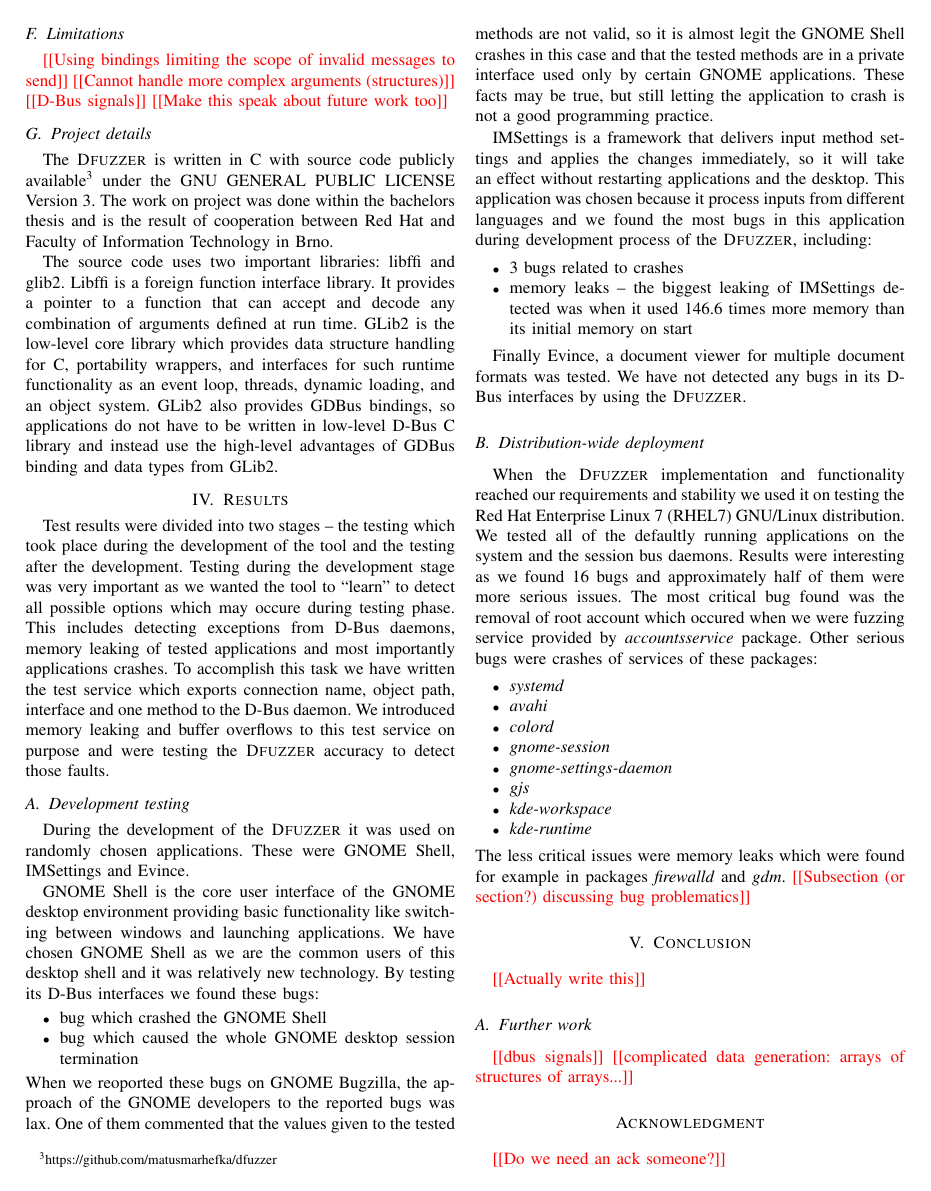
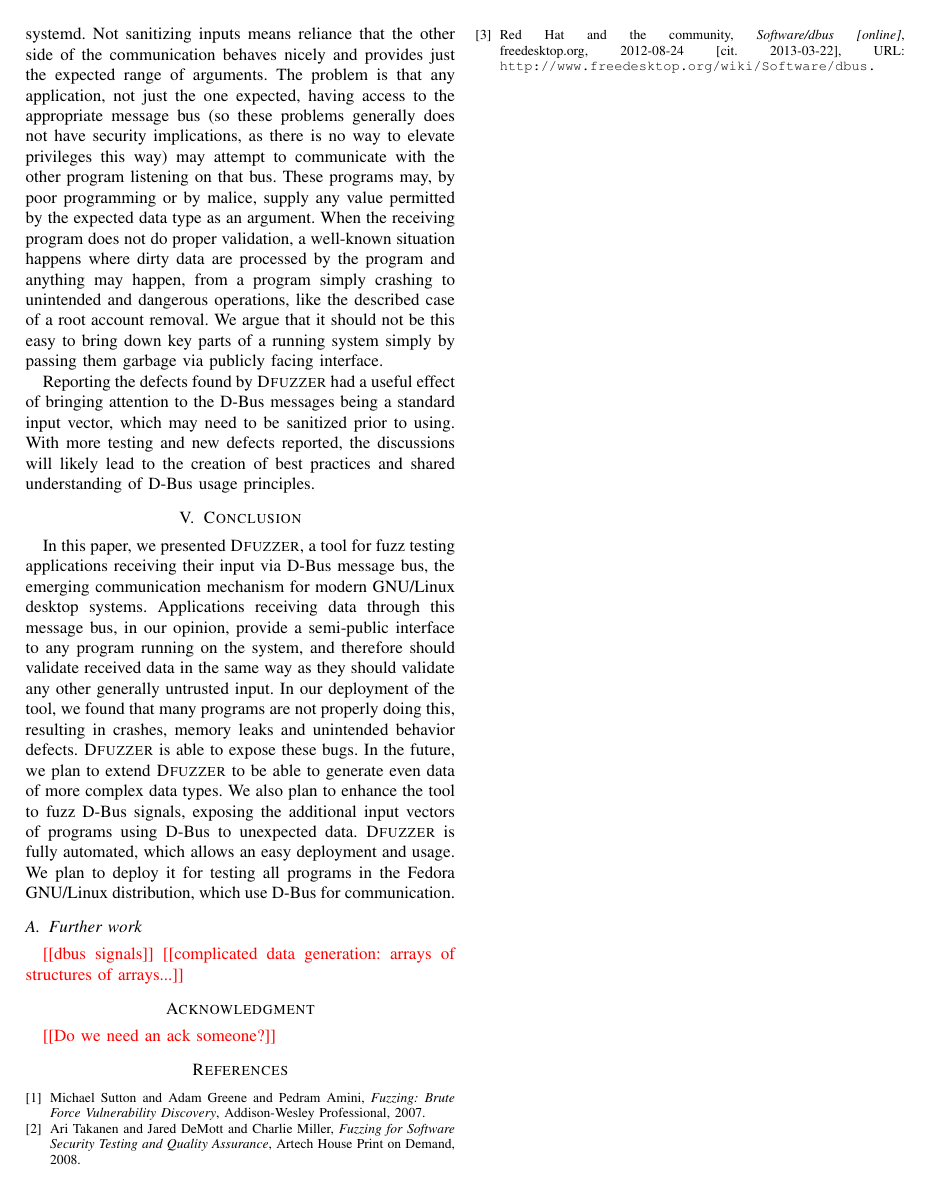
Before and after one commit to petr-muller/ICST2014, a LaTeX paper (dbusfuzz.tex): page 5 of 6 before the commit and page 6 of 6 after it. Compiled offline with pdfLaTeX.

Commit message:
Add some text

```diff
--- a/dbusfuzz.tex
+++ b/dbusfuzz.tex
@@ -879,4 +873,3 @@ were crashes of services of these packages:
 \end{itemize}
 The less critical issues were memory leaks which were found for example in packages
 \emph{firewalld} and \emph{gdm}.
-\addtodo{Subsection (or section?) discussing bug problematics}
@@ -883,6 +894,40 @@ The less critical issues were memory leaks which were found for example in packa
+like GNOME Shell or systemd. Not sanitizing inputs means reliance that the other
+side of the communication behaves nicely and provides just the expected range of
+arguments. The problem is that any application, not just the one expected,
+having access to the appropriate message bus (so these problems generally does
+not have security implications, as there is no way to elevate privileges this
+way) may attempt to communicate with the other program listening on that bus.
+These programs may, by poor programming or by malice, supply any value permitted by the expected data type as an argument.
+When the receiving program does not do proper validation, a well-known situation
+happens where dirty data are processed by the program and anything may happen,
+from a program simply crashing to unintended and dangerous operations, like the
+described case of a root account removal. We argue that it should not be this
+easy to bring down key parts of a running system simply by passing them garbage
+via publicly facing interface.
+
+Reporting the defects found by \textsc{Dfuzzer} had a useful effect of bringing
+attention to the D-Bus messages being a standard input vector, which may need to
+be sanitized prior to using. With more testing and new defects reported, the
+discussions will likely lead to the creation of best practices and shared
+understanding of D-Bus usage principles.
 
 \section{Conclusion}
-\addtodo{Actually write this}
+In this paper, we presented \textsc{Dfuzzer}, a tool for fuzz testing
+applications receiving their input via D-Bus message bus, the emerging
+communication mechanism for modern GNU/Linux desktop systems. Applications
+receiving data through this message bus, in our opinion, provide a semi-public
+interface to any program running on the system, and therefore should validate
+received data in the same way as they should validate any other generally
+untrusted input. In our deployment of the tool, we found that many programs are
+not properly doing this, resulting in crashes, memory leaks and unintended
+behavior defects. \textsc{Dfuzzer} is able to expose these bugs.
+In the future, we plan to extend \textsc{Dfuzzer} to be able to generate even
+data of more complex data types. We also plan to enhance the tool to fuzz D-Bus signals, exposing the
+additional input vectors of programs using D-Bus to unexpected data.
+\textsc{Dfuzzer} is fully automated, which allows an easy deployment and usage.
+We plan to deploy it for testing all programs in the Fedora GNU/Linux
+distribution, which use D-Bus for communication.
+
 \subsection{Further work}
 \addtodo{dbus signals}
 \addtodo{complicated data generation: arrays of structures of arrays...}
```
Also changed, not shown: dbusfuzz.tex (46 more changed lines).
